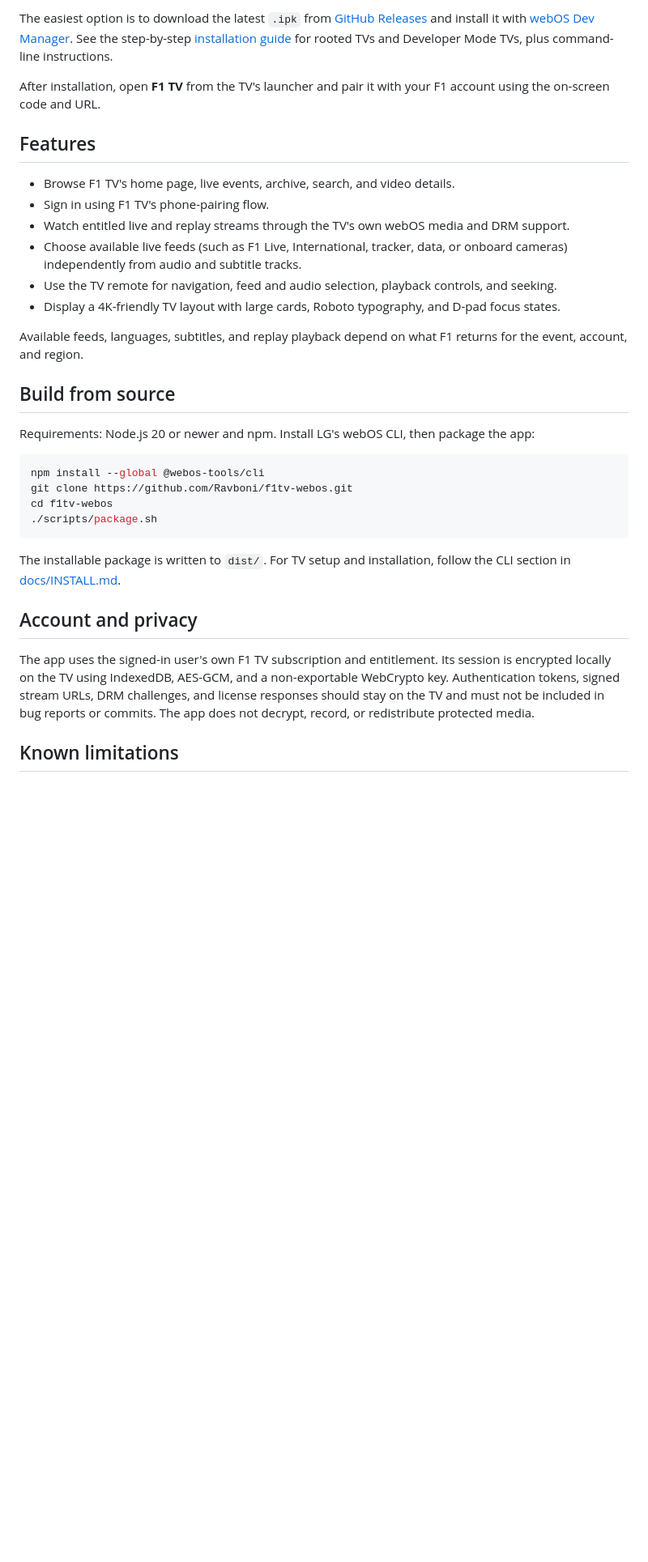
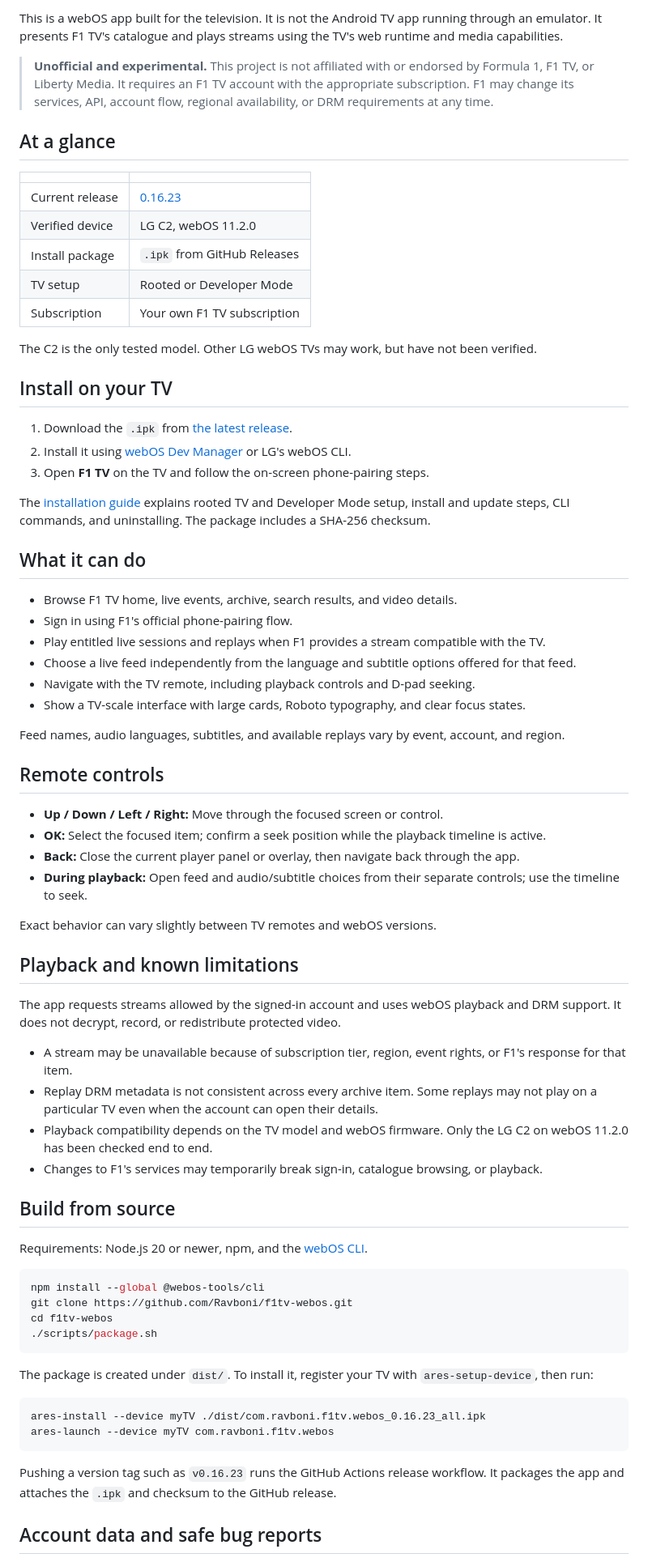
Before and after one commit to Ravboni/race-weekend, a Markdown page: README.md, the part around one of its changes. Shown at 81% size. GitHub-like rendering; blank space fills up the shorter version.

Commit message:
Refresh project README and TV app icon

````diff
--- a/README.md
+++ b/README.md
@@ -8,22 +14,60 @@ An unofficial F1 TV client for LG webOS televisions. The app was developed and v
 
-The easiest option is to download the latest `.ipk` from [GitHub Releases](https://github.com/Ravboni/f1tv-webos/releases/latest) and install it with [webOS Dev Manager](https://github.com/webosbrew/dev-manager-desktop/releases/latest). See the step-by-step [installation guide](docs/INSTALL.md) for rooted TVs and Developer Mode TVs, plus command-line instructions.
+This is a webOS app built for the television. It is not the Android TV app running through an emulator. It presents F1 TV's catalogue and plays streams using the TV's web runtime and media capabilities.
 
-After installation, open **F1 TV** from the TV's launcher and pair it with your F1 account using the on-screen code and URL.
+> **Unofficial and experimental.** This project is not affiliated with or endorsed by Formula 1, F1 TV, or Liberty Media. It requires an F1 TV account with the appropriate subscription. F1 may change its services, API, account flow, regional availability, or DRM requirements at any time.
 
-## Features
+## At a glance
 
-- Browse F1 TV's home page, live events, archive, search, and video details.
-- Sign in using F1 TV's phone-pairing flow.
-- Watch entitled live and replay streams through the TV's own webOS media and DRM support.
-- Choose available live feeds (such as F1 Live, International, tracker, data, or onboard cameras) independently from audio and subtitle tracks.
-- Use the TV remote for navigation, feed and audio selection, playback controls, and seeking.
-- Display a 4K-friendly TV layout with large cards, Roboto typography, and D-pad focus states.
+| | |
+| --- | --- |
+| Current release | [0.16.23](https://github.com/Ravboni/f1tv-webos/releases/tag/v0.16.23) |
+| Verified device | LG C2, webOS 11.2.0 |
+| Install package | `.ipk` from GitHub Releases |
+| TV setup | Rooted or Developer Mode |
+| Subscription | Your own F1 TV subscription |
 
-Available feeds, languages, subtitles, and replay playback depend on what F1 returns for the event, account, and region.
+The C2 is the only tested model. Other LG webOS TVs may work, but have not been verified.
+
+## Install on your TV
+
+1. Download the `.ipk` from [the latest release](https://github.com/Ravboni/f1tv-webos/releases/latest).
+2. Install it using [webOS Dev Manager](https://github.com/webosbrew/dev-manager-desktop/releases/latest) or LG's webOS CLI.
+3. Open **F1 TV** on the TV and follow the on-screen phone-pairing steps.
+
+The [installation guide](docs/INSTALL.md) explains rooted TV and Developer Mode setup, install and update steps, CLI commands, and uninstalling. The package includes a SHA-256 checksum.
+
+## What it can do
+
+- Browse F1 TV home, live events, archive, search results, and video details.
+- Sign in using F1's official phone-pairing flow.
+- Play entitled live sessions and replays when F1 provides a stream compatible with the TV.
+- Choose a live feed independently from the language and subtitle options offered for that feed.
+- Navigate with the TV remote, including playback controls and D-pad seeking.
+- Show a TV-scale interface with large cards, Roboto typography, and clear focus states.
+
+Feed names, audio languages, subtitles, and available replays vary by event, account, and region.
+
+## Remote controls
+
+- **Up / Down / Left / Right:** Move through the focused screen or control.
+- **OK:** Select the focused item; confirm a seek position while the playback timeline is active.
+- **Back:** Close the current player panel or overlay, then navigate back through the app.
+- **During playback:** Open feed and audio/subtitle choices from their separate controls; use the timeline to seek.
+
+Exact behavior can vary slightly between TV remotes and webOS versions.
+
+## Playback and known limitations
+
+The app requests streams allowed by the signed-in account and uses webOS playback and DRM support. It does not decrypt, record, or redistribute protected video.
+
+- A stream may be unavailable because of subscription tier, region, event rights, or F1's response for that item.
+- Replay DRM metadata is not consistent across every archive item. Some replays may not play on a particular TV even when the account can open their details.
+- Playback compatibility depends on the TV model and webOS firmware. Only the LG C2 on webOS 11.2.0 has been checked end to end.
+- Changes to F1's services may temporarily break sign-in, catalogue browsing, or playback.
 
 ## Build from source
 
-Requirements: Node.js 20 or newer and npm. Install LG's webOS CLI, then package the app:
+Requirements: Node.js 20 or newer, npm, and the [webOS CLI](https://webostv.developer.lge.com/develop/tools/cli-installation).
 
 ```sh
 npm install --global @webos-tools/cli
@@ -32,11 +76,14 @@ cd f1tv-webos
 ./scripts/package.sh
 ```
 
-The installable package is written to `dist/`. For TV setup and installation, follow the CLI section in [docs/INSTALL.md](docs/INSTALL.md).
+The package is created under `dist/`. To install it, register your TV with `ares-setup-device`, then run:
 
-## Account and privacy
+```sh
+ares-install --device myTV ./dist/com.ravboni.f1tv.webos_0.16.23_all.ipk
+ares-launch --device myTV com.ravboni.f1tv.webos
+```
 
-The app uses the signed-in user's own F1 TV subscription and entitlement. Its session is encrypted locally on the TV using IndexedDB, AES-GCM, and a non-exportable WebCrypto key. Authentication tokens, signed stream URLs, DRM challenges, and license responses should stay on the TV and must not be included in bug reports or commits. The app does not decrypt, record, or redistribute protected media.
+Pushing a version tag such as `v0.16.23` runs the GitHub Actions release workflow. It packages the app and attaches the `.ipk` and checksum to the GitHub release.
 
-## Known limitations
+## Account data and safe bug reports
 
````
Also changed, not shown: other parts of README.md (+18 -13 lines), docs/INSTALL.md (+1 -1 lines), assets/brand/f1tv-car-icon.png (added), icon.png, largeIcon.png (added), 3 other files.
